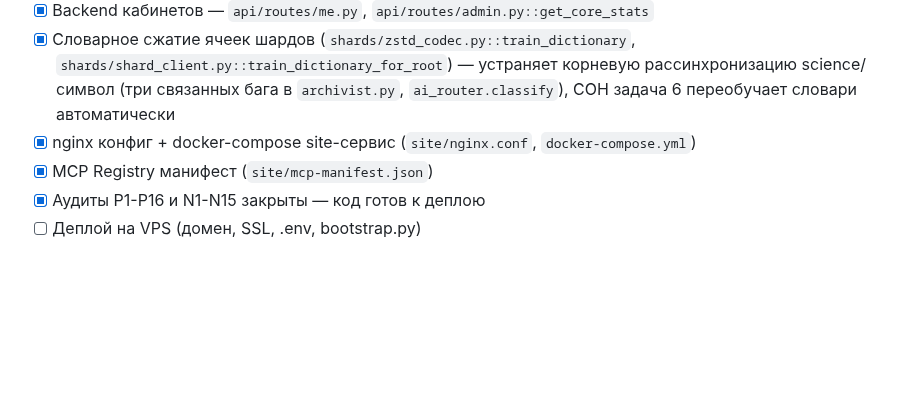
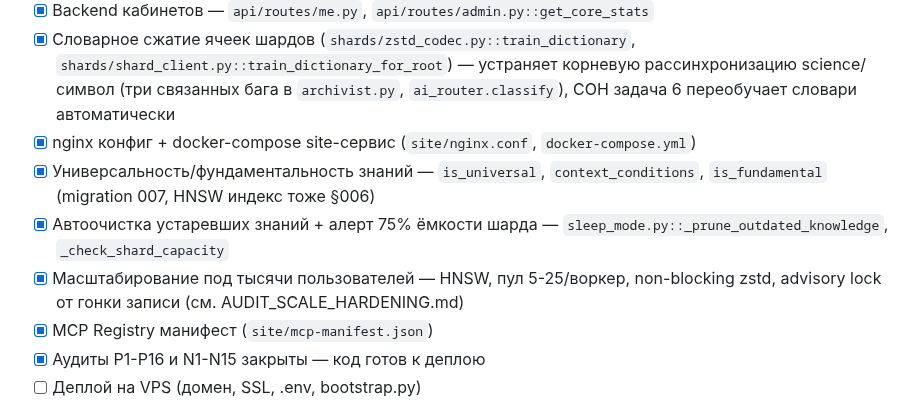
Before and after one commit to OneDimon/EVO_core, a Markdown page: IMPLEMENTATION_PLAN.md, the part around the change. Drawn GitHub-style; blank space fills up the shorter version.

Commit message:
docs: IMPLEMENTATION_PLAN — universal/fundamental, pruning, capacity alert, scale hardening

```diff
--- a/IMPLEMENTATION_PLAN.md
+++ b/IMPLEMENTATION_PLAN.md
@@ -568,6 +568,9 @@ return [{ json: { success: true, status: 'Patch Injected' } }];
 - [x] Backend кабинетов — `api/routes/me.py`, `api/routes/admin.py::get_core_stats`
 - [x] Словарное сжатие ячеек шардов (`shards/zstd_codec.py::train_dictionary`, `shards/shard_client.py::train_dictionary_for_root`) — устраняет корневую рассинхронизацию science/символ (три связанных бага в `archivist.py`, `ai_router.classify`), СОН задача 6 переобучает словари автоматически
 - [x] nginx конфиг + docker-compose site-сервис (`site/nginx.conf`, `docker-compose.yml`)
+- [x] Универсальность/фундаментальность знаний — `is_universal`, `context_conditions`, `is_fundamental` (migration 007, HNSW индекс тоже §006)
+- [x] Автоочистка устаревших знаний + алерт 75% ёмкости шарда — `sleep_mode.py::_prune_outdated_knowledge`, `_check_shard_capacity`
+- [x] Масштабирование под тысячи пользователей — HNSW, пул 5-25/воркер, non-blocking zstd, advisory lock от гонки записи (см. AUDIT_SCALE_HARDENING.md)
 - [x] MCP Registry манифест (`site/mcp-manifest.json`)
 - [x] Аудиты P1-P16 и N1-N15 закрыты — код готов к деплою
 - [ ] Деплой на VPS (домен, SSL, .env, bootstrap.py)
```
